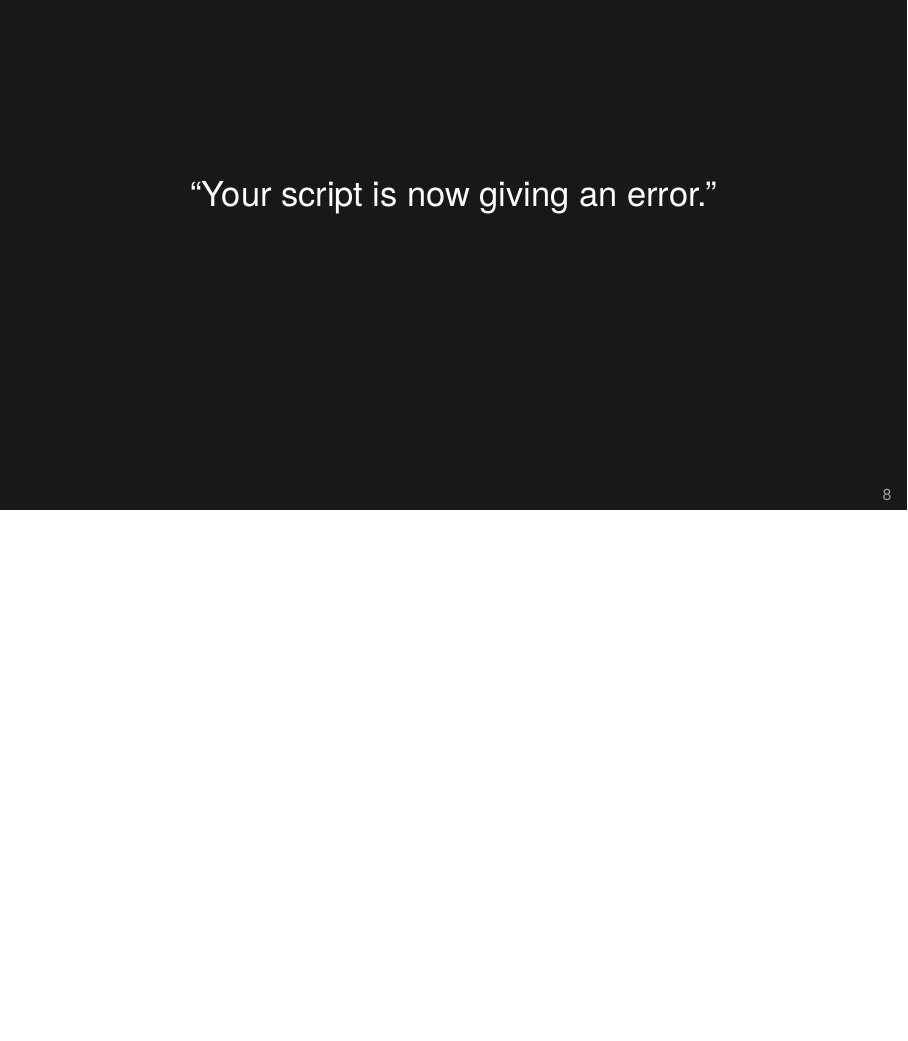
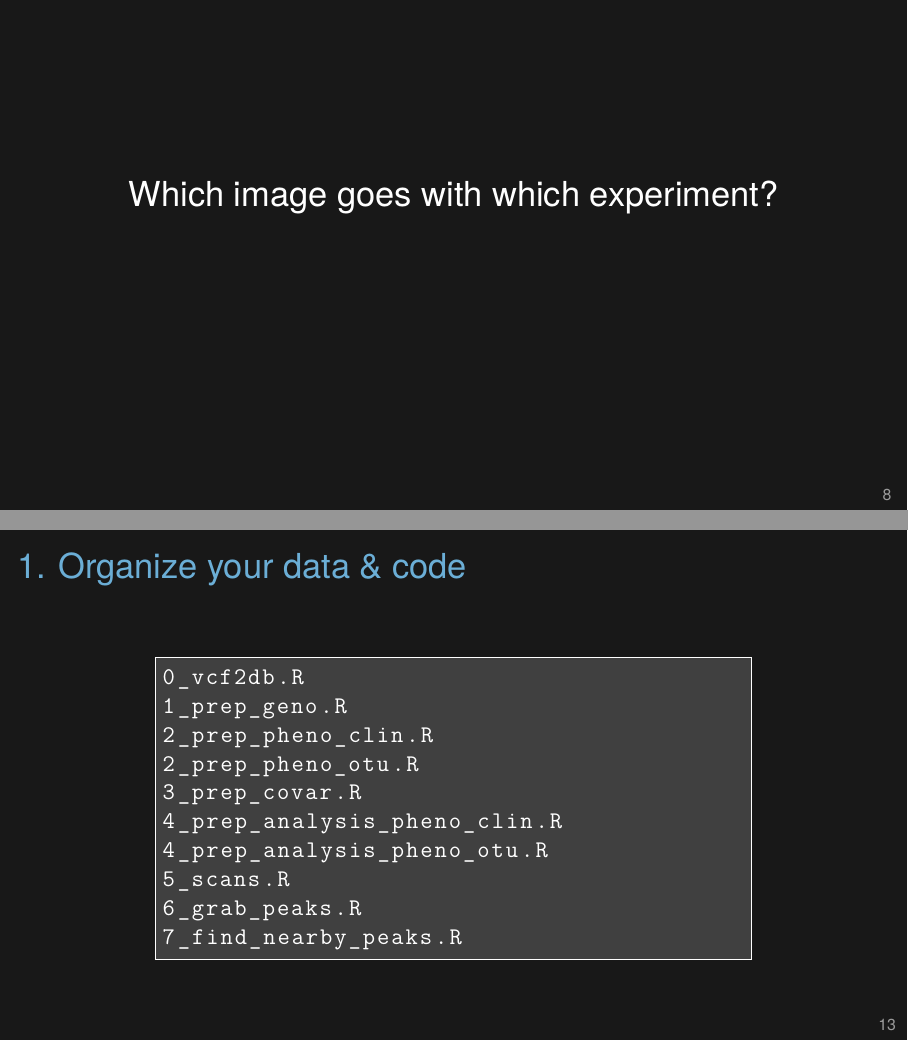
Before and after one commit to kbroman/Teaching_UWStatGen2019, LaTeX slides (Lec3/3_repro_research.tex): page 8 of 39 before the commit and pages 8 and 18 of 41 after it, the two joined at a grey line, the shorter picture padded with empty space. Compiled offline with XeLaTeX.

Commit message:
2019/lec3: add a few slides

```diff
--- a/Lec3/3_repro_research.tex
+++ b/Lec3/3_repro_research.tex
@@ -128,6 +128,12 @@ correspond to those in Figure 2.}
   reproducing it afterwards.}
 \end{frame}
 
+\begin{frame}[c]{}
+\centerline{\Large Which image goes with which experiment?}
+
+\note{For experimental biologists, it can be tricky to keep track of
+  the vast set of images and experiments they perform.}
+\end{frame}
 
 
 \begin{frame}[c]{}
@@ -255,6 +261,33 @@ DerivedData/          Refs/
 Python/               ReadMe.txt
 R/                    ToDo.txt
 Ruby/                 Makefile
+\end{lstlisting}
+\end{semiverbatim}
+\end{minipage}
+\end{center}
+
+\end{frame}
+
+
+\begin{frame}<handout:0>[fragile,c]{1. Organize your data \& code}
+
+\addtocounter{framenumber}{-1}
+
+\begin{center}
+\begin{minipage}[c]{10.3cm}
+\begin{semiverbatim}
+\lstset{basicstyle=\normalsize}
+\begin{lstlisting}[linewidth=10.3cm]
+0_vcf2db.R
+1_prep_geno.R
+2_prep_pheno_clin.R
+2_prep_pheno_otu.R
+3_prep_covar.R
+4_prep_analysis_pheno_clin.R
+4_prep_analysis_pheno_otu.R
+5_scans.R
+6_grab_peaks.R
+7_find_nearby_peaks.R
 \end{lstlisting}
 \end{semiverbatim}
 \end{minipage}
```
